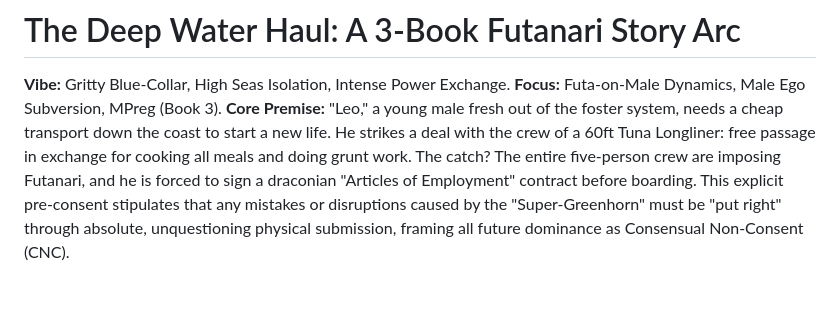
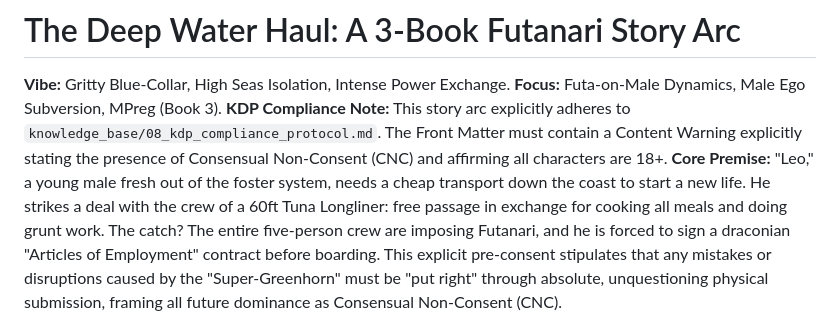
Before and after one commit to commsnake/futanari-fictio, a Markdown page: longliner_story_arc.md, the part around the change. GitHub-like rendering; blank space fills up the shorter version.

```diff
--- a/longliner_story_arc.md
+++ b/longliner_story_arc.md
@@ -2,6 +2,7 @@
 
 **Vibe:** Gritty Blue-Collar, High Seas Isolation, Intense Power Exchange.
 **Focus:** Futa-on-Male Dynamics, Male Ego Subversion, MPreg (Book 3).
+**KDP Compliance Note:** This story arc explicitly adheres to `knowledge_base/08_kdp_compliance_protocol.md`. The Front Matter must contain a Content Warning explicitly stating the presence of Consensual Non-Consent (CNC) and affirming all characters are 18+.
 **Core Premise:** "Leo," a young male fresh out of the foster system, needs a cheap transport down the coast to start a new life. He strikes a deal with the crew of a 60ft Tuna Longliner: free passage in exchange for cooking all meals and doing grunt work. The catch? The entire five-person crew are imposing Futanari, and he is forced to sign a draconian "Articles of Employment" contract before boarding. This explicit pre-consent stipulates that any mistakes or disruptions caused by the "Super-Greenhorn" must be "put right" through absolute, unquestioning physical submission, framing all future dominance as Consensual Non-Consent (CNC).
 
 ---
```
Also changed, not shown: knowledge_base/08_kdp_compliance_protocol.md (added, +35 -0 lines).
